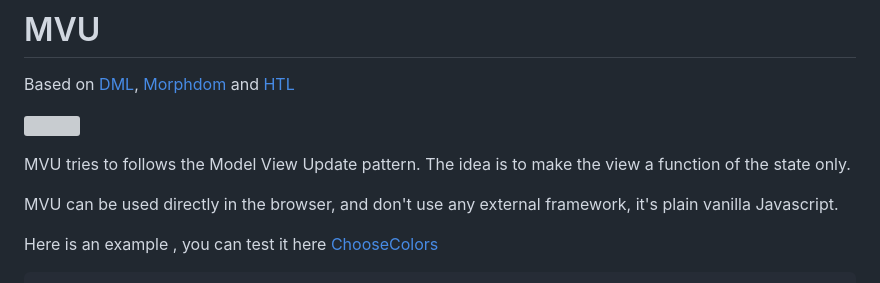
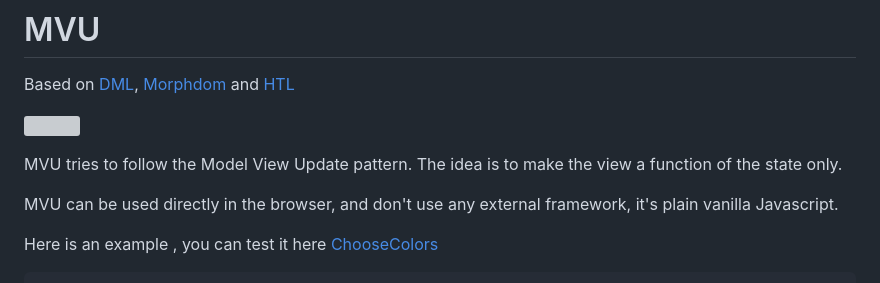
Before and after one commit to artydev/mvu, a Markdown page: README.md, the part around the change. Drawn GitHub-style; grey boxes are pictures that could not be loaded.

```diff
--- a/README.md
+++ b/README.md
@@ -4,7 +4,7 @@ Based on [DML](https://github.com/efpage/DML), [Morphdom](https://github.com/pat
 
 [![](https://data.jsdelivr.com/v1/package/gh/artydev/mvu/badge)](https://www.jsdelivr.com/package/gh/artydev/mvu)
 
-MVU tries to follows the Model View Update pattern.
+MVU tries to follow the Model View Update pattern.
 The idea is to make the view a function of the state only.
 
 MVU can be used directly in the browser, and don't use any external framework, it's plain vanilla Javascript.
```
